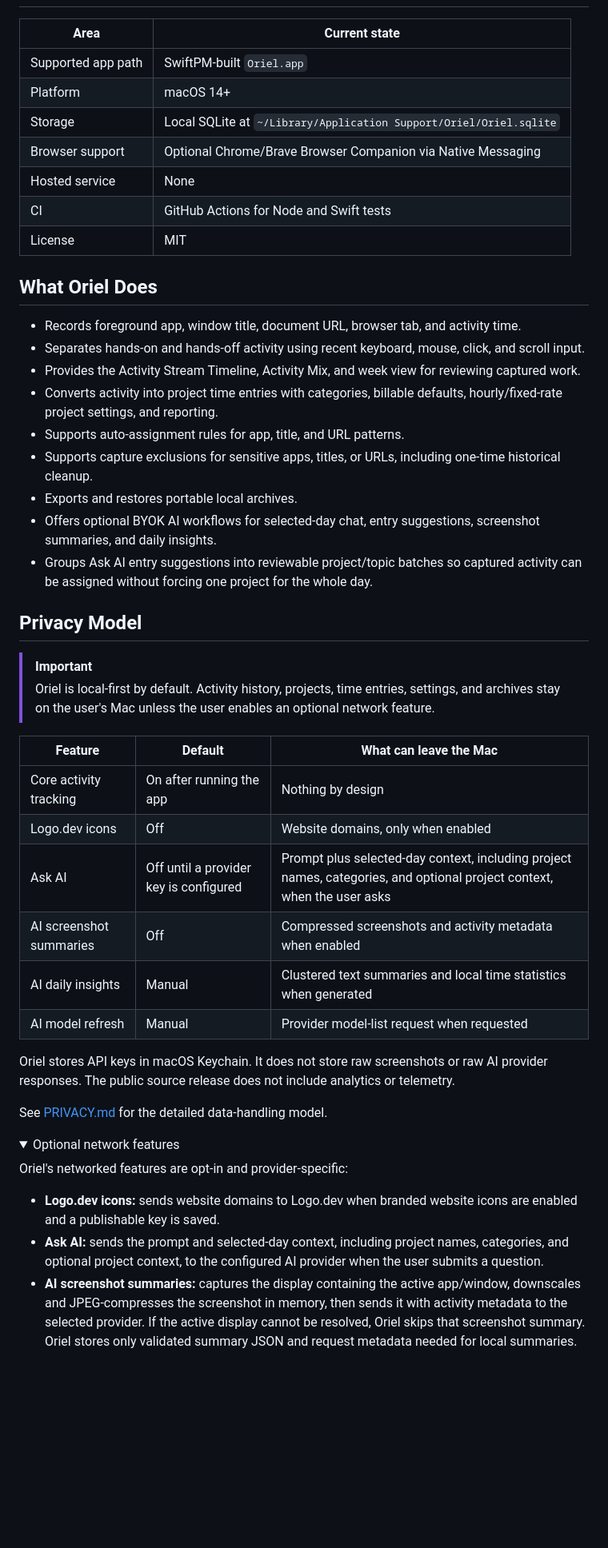
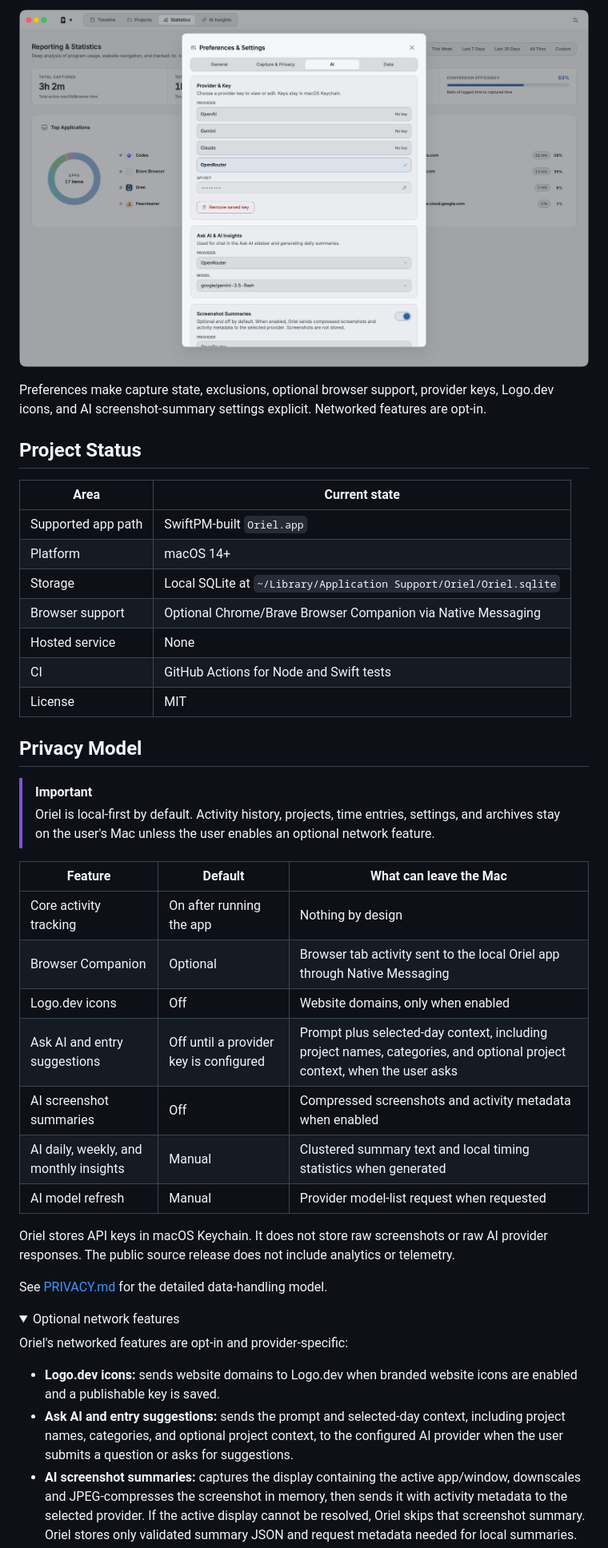
Before and after one commit to sil-so/oriel, a Markdown page: README.md, the part around one of its changes. Shown at 80% size. Rendered like a GitHub page; pictures changed too: docs/images/oriel-preferences.png (added); folded sections open; blank space fills up the shorter version.

```diff
--- a/README.md
+++ b/README.md
@@ -15,3 +75,10 @@ into project, category, billable, and reporting entries.
+![Oriel Preferences privacy controls](./docs/images/oriel-preferences.png)
+
+Preferences make capture state, exclusions, optional browser support, provider
+keys, Logo.dev icons, and AI screenshot-summary settings explicit. Networked
+features are opt-in.
+
+## Project Status
 
 | Area | Current state |
 | --- | --- |
@@ -23,26 +90,6 @@ into project, category, billable, and reporting entries.
 | CI | GitHub Actions for Node and Swift tests |
 | License | MIT |
 
-## What Oriel Does
-
-- Records foreground app, window title, document URL, browser tab, and activity
-  time.
-- Separates hands-on and hands-off activity using recent keyboard, mouse,
-  click, and scroll input.
-- Provides the Activity Stream Timeline, Activity Mix, and week view for
-  reviewing captured work.
-- Converts activity into project time entries with categories, billable defaults,
-  hourly/fixed-rate project settings, and reporting.
-- Supports auto-assignment rules for app, title, and URL patterns.
-- Supports capture exclusions for sensitive apps, titles, or URLs, including
-  one-time historical cleanup.
-- Exports and restores portable local archives.
-- Offers optional BYOK AI workflows for selected-day chat, entry suggestions,
-  screenshot summaries, and daily insights.
-- Groups Ask AI entry suggestions into reviewable project/topic batches so
-  captured activity can be assigned without forcing one project for the whole
-  day.
-
 ## Privacy Model
 
 > [!IMPORTANT]
@@ -53,10 +100,11 @@ into project, category, billable, and reporting entries.
 | Feature | Default | What can leave the Mac |
 | --- | --- | --- |
 | Core activity tracking | On after running the app | Nothing by design |
+| Browser Companion | Optional | Browser tab activity sent to the local Oriel app through Native Messaging |
 | Logo.dev icons | Off | Website domains, only when enabled |
-| Ask AI | Off until a provider key is configured | Prompt plus selected-day context, including project names, categories, and optional project context, when the user asks |
+| Ask AI and entry suggestions | Off until a provider key is configured | Prompt plus selected-day context, including project names, categories, and optional project context, when the user asks |
 | AI screenshot summaries | Off | Compressed screenshots and activity metadata when enabled |
-| AI daily insights | Manual | Clustered text summaries and local time statistics when generated |
+| AI daily, weekly, and monthly insights | Manual | Clustered summary text and local timing statistics when generated |
 | AI model refresh | Manual | Provider model-list request when requested |
 
 Oriel stores API keys in macOS Keychain. It does not store raw screenshots or
@@ -72,9 +120,10 @@ Oriel's networked features are opt-in and provider-specific:
 
 - **Logo.dev icons:** sends website domains to Logo.dev when branded website
   icons are enabled and a publishable key is saved.
-- **Ask AI:** sends the prompt and selected-day context, including project
-  names, categories, and optional project context, to the configured AI provider
-  when the user submits a question.
+- **Ask AI and entry suggestions:** sends the prompt and selected-day context,
+  including project names, categories, and optional project context, to the
+  configured AI provider when the user submits a question or asks for
+  suggestions.
 - **AI screenshot summaries:** captures the display containing the active
   app/window, downscales and JPEG-compresses the screenshot in memory, then
   sends it with activity metadata to the selected provider. If the active
```
Also changed, not shown: other parts of README.md (+116 -55 lines), docs/images/README.md (added, +21 -0 lines), docs/images/oriel-ai-insights.png (added), docs/images/oriel-hero.png (added), docs/images/oriel-projects.png (added), docs/images/oriel-timeline.png (added).
